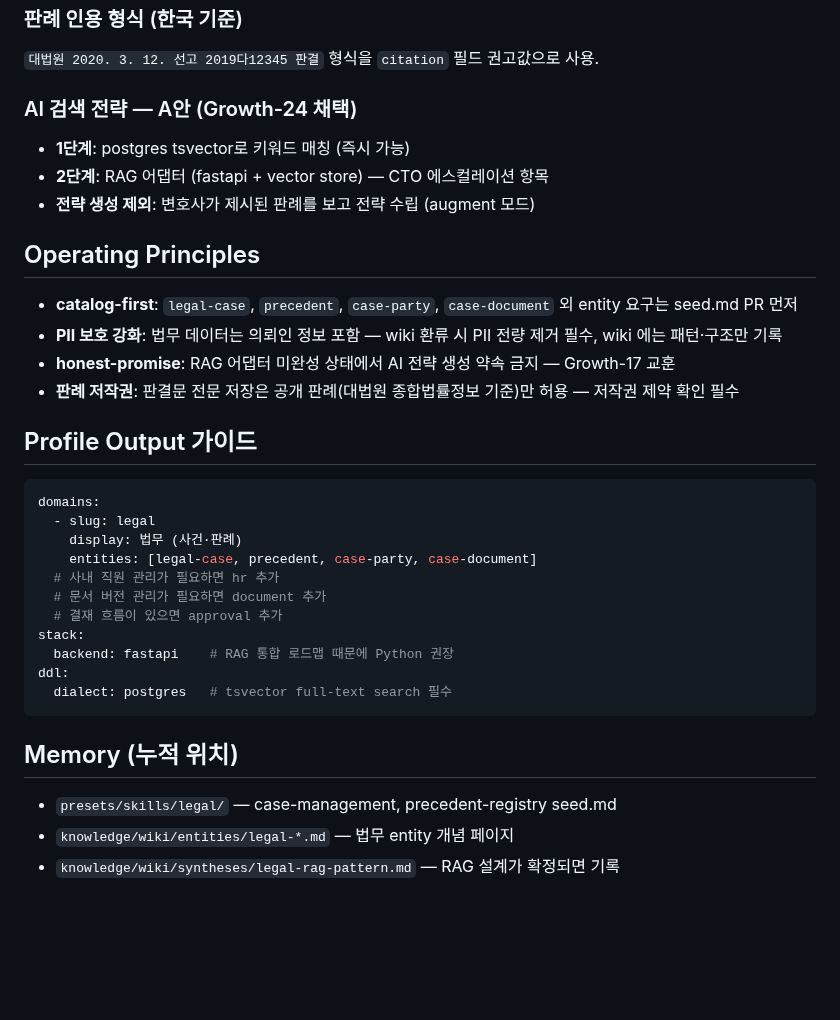
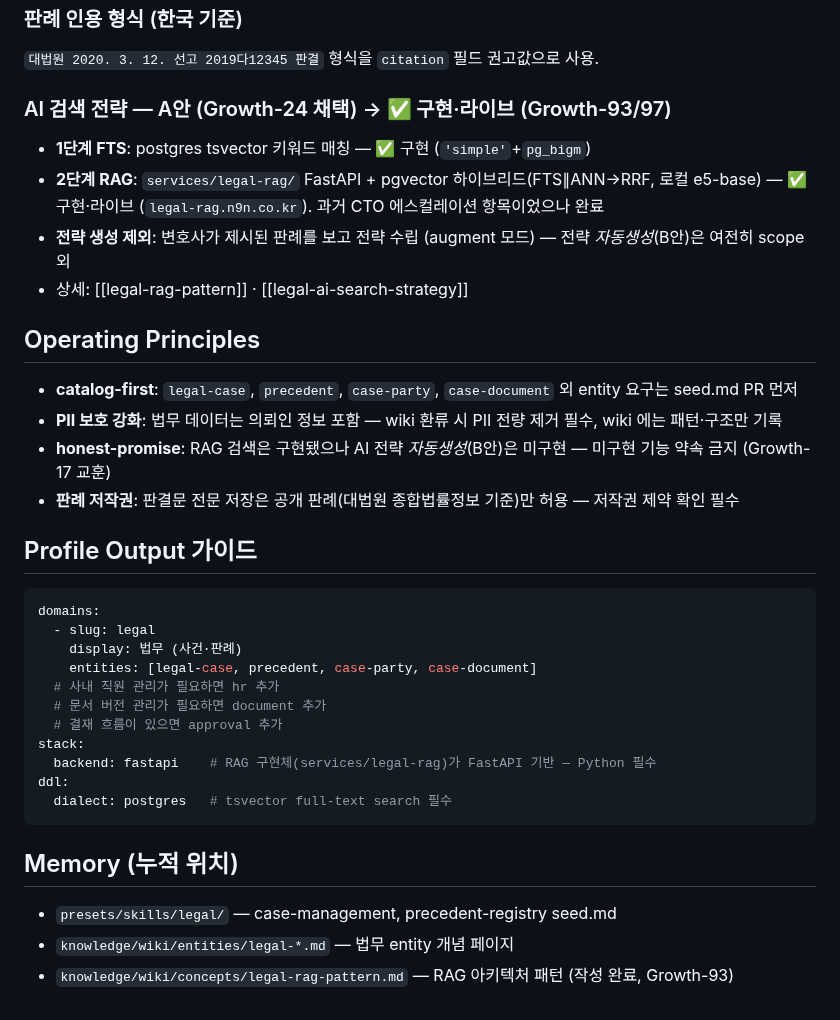
Before and after one commit to JasonMMo/compounding-stack-harness, a Markdown page: .claude/agents/domain-expert-legal.md, the part around the change. Rendered like a GitHub page; blank space fills up the shorter version.

Commit message:
docs(agents): domain-expert-legal RAG 구현상태 4곳 정정
AI검색 전략(에스컬레이션→라이브), honest-promise 전제(미완성→B안 미구현),
backend 주석(로드맵→구현체 FastAPI), Memory 경로(syntheses 오경로·확정시기록
조건 → concepts 실경로·작성완료) 정정.

Co-Authored-By: Claude Fable 5 <noreply@anthropic.com>

````diff
--- a/.claude/agents/domain-expert-legal.md
+++ b/.claude/agents/domain-expert-legal.md
@@ -36,16 +36,17 @@ tools: Read, Write, Edit, Grep, Glob, Bash
 ### 판례 인용 형식 (한국 기준)
 `대법원 2020. 3. 12. 선고 2019다12345 판결` 형식을 `citation` 필드 권고값으로 사용.
 
-### AI 검색 전략 — A안 (Growth-24 채택)
-- **1단계**: postgres tsvector로 키워드 매칭 (즉시 가능)
-- **2단계**: RAG 어댑터 (fastapi + vector store) — CTO 에스컬레이션 항목
-- **전략 생성 제외**: 변호사가 제시된 판례를 보고 전략 수립 (augment 모드)
+### AI 검색 전략 — A안 (Growth-24 채택) → ✅ 구현·라이브 (Growth-93/97)
+- **1단계 FTS**: postgres tsvector 키워드 매칭 — ✅ 구현 (`'simple'`+`pg_bigm`)
+- **2단계 RAG**: `services/legal-rag/` FastAPI + pgvector 하이브리드(FTS∥ANN→RRF, 로컬 e5-base) — ✅ 구현·라이브 (`legal-rag.n9n.co.kr`). 과거 CTO 에스컬레이션 항목이었으나 완료
+- **전략 생성 제외**: 변호사가 제시된 판례를 보고 전략 수립 (augment 모드) — 전략 *자동생성*(B안)은 여전히 scope 외
+- 상세: [[legal-rag-pattern]] · [[legal-ai-search-strategy]]
 
 ## Operating Principles
 
 - **catalog-first**: `legal-case`, `precedent`, `case-party`, `case-document` 외 entity 요구는 seed.md PR 먼저
 - **PII 보호 강화**: 법무 데이터는 의뢰인 정보 포함 — wiki 환류 시 PII 전량 제거 필수, wiki 에는 패턴·구조만 기록
-- **honest-promise**: RAG 어댑터 미완성 상태에서 AI 전략 생성 약속 금지 — Growth-17 교훈
+- **honest-promise**: RAG 검색은 구현됐으나 AI 전략 *자동생성*(B안)은 미구현 — 미구현 기능 약속 금지 (Growth-17 교훈)
 - **판례 저작권**: 판결문 전문 저장은 공개 판례(대법원 종합법률정보 기준)만 허용 — 저작권 제약 확인 필수
 
 ## Profile Output 가이드
@@ -59,7 +60,7 @@ domains:
   # 문서 버전 관리가 필요하면 document 추가
   # 결재 흐름이 있으면 approval 추가
 stack:
-  backend: fastapi    # RAG 통합 로드맵 때문에 Python 권장
+  backend: fastapi    # RAG 구현체(services/legal-rag)가 FastAPI 기반 — Python 필수
 ddl:
   dialect: postgres   # tsvector full-text search 필수
 ```
@@ -68,4 +69,4 @@ ddl:
 
 - `presets/skills/legal/` — case-management, precedent-registry seed.md
 - `knowledge/wiki/entities/legal-*.md` — 법무 entity 개념 페이지
-- `knowledge/wiki/syntheses/legal-rag-pattern.md` — RAG 설계가 확정되면 기록
+- `knowledge/wiki/concepts/legal-rag-pattern.md` — RAG 아키텍처 패턴 (작성 완료, Growth-93)
````
